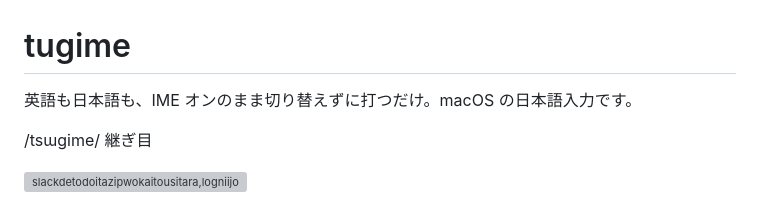
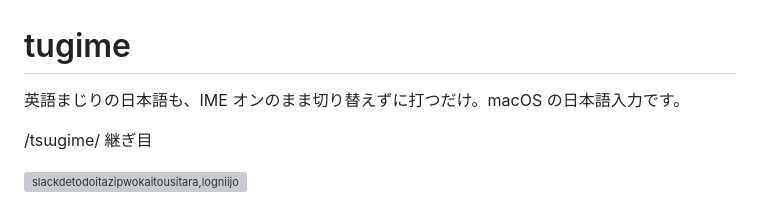
Before and after one commit to miyaoka/tugime, a Markdown page: README.md, the part around the change. Rendered like a GitHub page; grey boxes are pictures that could not be loaded.

Commit message:
docs(readme): limit the opening line to Japanese with English mixed in
intent(readme): English-only text and commands are typed with the IME off; the opening line should not promise that every English text can be typed without switching

Co-Authored-By: Claude Opus 5.5 <noreply@anthropic.com>

```diff
--- a/README.md
+++ b/README.md
@@ -1,6 +1,6 @@
 # tugime
 
-英語も日本語も、IME オンのまま切り替えずに打つだけ。macOS の日本語入力です。
+英語まじりの日本語も、IME オンのまま切り替えずに打つだけ。macOS の日本語入力です。
 
 /tsɯɡime/ 継ぎ目
 
```
